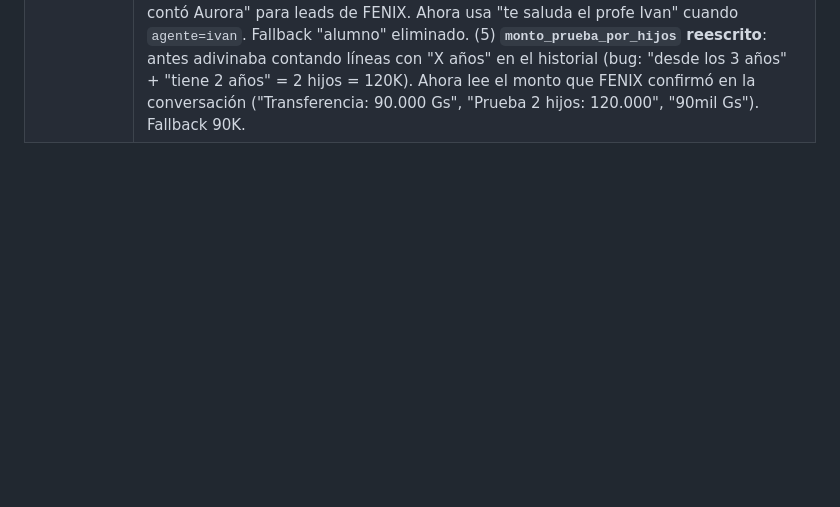
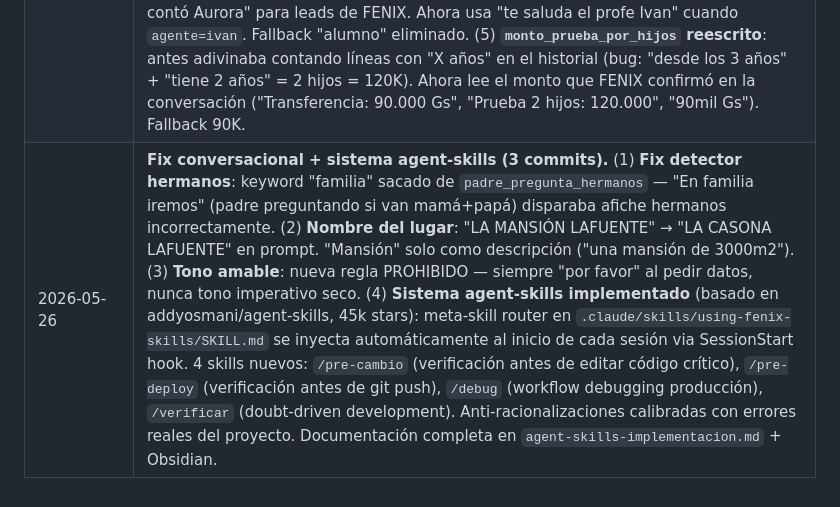
Before and after one commit to ivanlafuentepy/fenix-kids-agent, a Markdown page: FENIX_RESUMEN.md, the part around the change. GitHub-like rendering; blank space fills up the shorter version.

Commit message:
docs: cierre sesión 2026-05-26 — agent-skills implementado + fix conversacional

```diff
--- a/FENIX_RESUMEN.md
+++ b/FENIX_RESUMEN.md
@@ -594,3 +594,4 @@ Datos bancarios: Ivan Lafuente, Itaú, Cta cte 1074574, CI 1604338.
 | 2026-05-18 (sesión 2) | **Afiche hermanos (1 commit).** Nuevo detector `_padre_pregunta_hermanos()` (keywords: hermano/combo/plan familiar/2 hijos/3 hijos). Nueva función `_enviar_afiche_hermanos_y_followup()` envía `afiche_hermanos.png` + texto con descuentos exactos (Paq 5: 2do 30% OFF, 3ro 50% OFF; Paq 12: 2do 40% OFF, 3ro GRATIS 3x2). Hermanos tiene prioridad sobre afiche general en la intercepción. Si ya se envió, repite descuentos en texto sin reenviar imagen. Bug original: `_AFICHE_HERMANOS_PATH` estaba definido pero nunca se usaba, y Haiku confundía "2" (hijos) con "2 años" (edad). |
 | 2026-05-25 | **Sesión de organización y gestión de sesiones.** (1) Investigación: cómo manejan sesiones y documentación los profesionales (dual-layer: doc vivo + log append-only, ADRs, changelogs). (2) Decisión: reestructurar FENIX_RESUMEN.md → docs/ARCHITECTURE.md (estado actual) + docs/CHANGELOG.md (una línea por cambio) + docs/adr/ (decisiones). Pendiente ejecutar. (3) Cierre con push automático (.claude/commands/cierre.md actualizado). (4) Aliases sesión Claude Code en .bashrc: retomar-sesion, continuar-sesion, historial-sesion, nombrar-sesion, exportar-sesion. (5) Guía docs/GUIA-SESIONES-CLAUDE-CODE.md para principiantes. (6) Regla: una sesión = un tema, múltiples terminales para trabajo paralelo. (7) Referencia session logs (.jsonl en ~/.claude/projects/) guardada en memoria. |
 | 2026-05-06 (sesión 2) | **Notificaciones WhatsApp + orden afiche + monto correcto (5 commits).** (1) **Link Telegram en notificaciones WhatsApp**: todas las notificaciones al admin (pago, reserva, agenda) ahora incluyen `💬 t.me/c/{gid}/{topic_id}` para ir directo a la conversación en Telegram. Antes solo llegaba wa.me. (2) **Afiche primero**: cuando FENIX envía precios, el orden era texto de Claude → afiche → msg_precios (duplicado). Ahora: afiche → msg_precios (hardcoded). La respuesta de Claude se omite porque el afiche ya cubre todo. (3) **RESERVA COMPLETA con datos reales**: la notificación mostraba "Lead" y "hijo/a" vacíos porque usaba regex simple. Ahora usa `extraer_datos_formulario` (Haiku) que ya corrió — llega con nombre padre + nombre(s) hijo(s). (4) **Notificación agenda corregida**: el link wa.me decía "me contó Aurora" para leads de FENIX. Ahora usa "te saluda el profe Ivan" cuando `agente=ivan`. Fallback "alumno" eliminado. (5) **`monto_prueba_por_hijos` reescrito**: antes adivinaba contando líneas con "X años" en el historial (bug: "desde los 3 años" + "tiene 2 años" = 2 hijos = 120K). Ahora lee el monto que FENIX confirmó en la conversación ("Transferencia: 90.000 Gs", "Prueba 2 hijos: 120.000", "90mil Gs"). Fallback 90K. |
+| 2026-05-26 | **Fix conversacional + sistema agent-skills (3 commits).** (1) **Fix detector hermanos**: keyword "familia" sacado de `padre_pregunta_hermanos` — "En familia iremos" (padre preguntando si van mamá+papá) disparaba afiche hermanos incorrectamente. (2) **Nombre del lugar**: "LA MANSIÓN LAFUENTE" → "LA CASONA LAFUENTE" en prompt. "Mansión" solo como descripción ("una mansión de 3000m2"). (3) **Tono amable**: nueva regla PROHIBIDO — siempre "por favor" al pedir datos, nunca tono imperativo seco. (4) **Sistema agent-skills implementado** (basado en addyosmani/agent-skills, 45k stars): meta-skill router en `.claude/skills/using-fenix-skills/SKILL.md` se inyecta automáticamente al inicio de cada sesión via SessionStart hook. 4 skills nuevos: `/pre-cambio` (verificación antes de editar código crítico), `/pre-deploy` (verificación antes de git push), `/debug` (workflow debugging producción), `/verificar` (doubt-driven development). Anti-racionalizaciones calibradas con errores reales del proyecto. Documentación completa en `agent-skills-implementacion.md` + Obsidian. |
```
